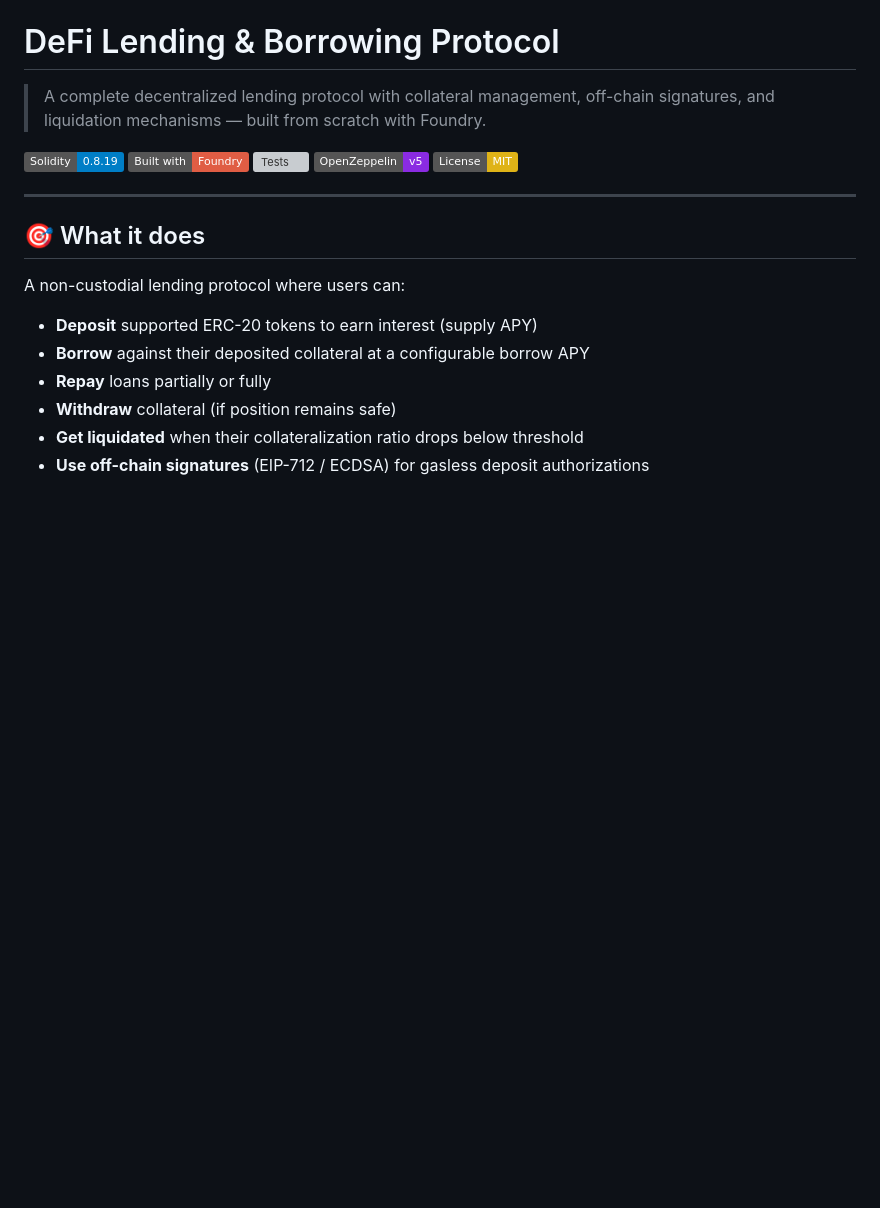
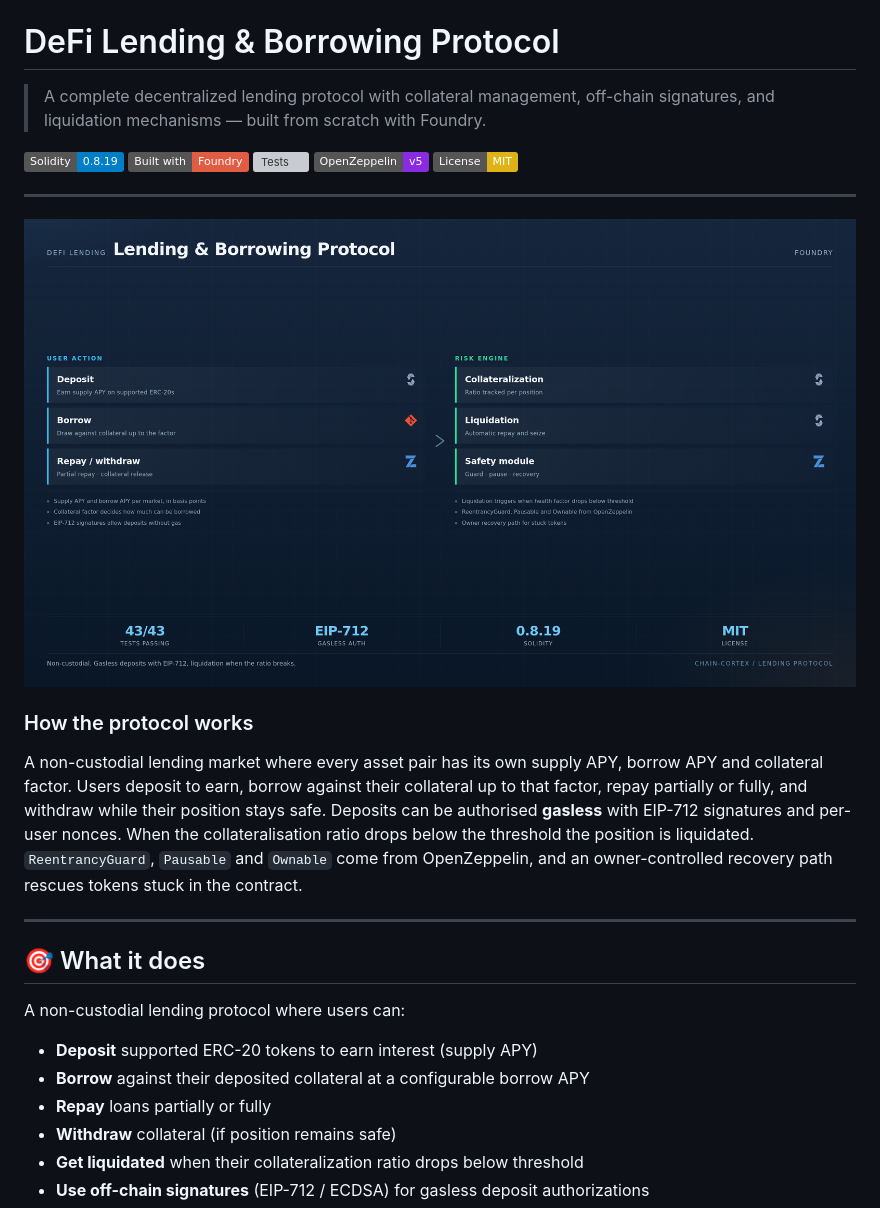
Before and after one commit to santilpz28/master-lending-protocol, a Markdown page: README.md, the part around the change. GitHub-like rendering; pictures changed too: docs/architecture.png (added); badges without logos; blank space fills up the shorter version; grey boxes are pictures that could not be loaded.

Commit message:
docs(readme): add architecture diagram and project overview

```diff
--- a/README.md
+++ b/README.md
@@ -7,6 +7,18 @@
 [![Tests](https://img.shields.io/badge/Tests-43%2F43%20passing-brightgreen)](#tests)
 [![OpenZeppelin](https://img.shields.io/badge/OpenZeppelin-v5-blueviolet)](https://openzeppelin.com)
 [![License: MIT](https://img.shields.io/badge/License-MIT-yellow.svg)](LICENSE)
+
+---
+
+<p align="center">
+  <img src="docs/architecture.png" alt="How the protocol works" width="100%">
+</p>
+
+### How the protocol works
+
+A non-custodial lending market where every asset pair has its own supply APY, borrow APY and collateral factor. Users deposit to earn, borrow against their collateral up to that factor, repay partially or fully, and withdraw while their position stays safe. Deposits can be authorised **gasless** with EIP-712 signatures and per-user nonces. When the collateralisation ratio drops below the threshold the position is liquidated. `ReentrancyGuard`, `Pausable` and `Ownable` come from OpenZeppelin, and an owner-controlled recovery path rescues tokens stuck in the contract.
+
+
 
 ---
 
```
